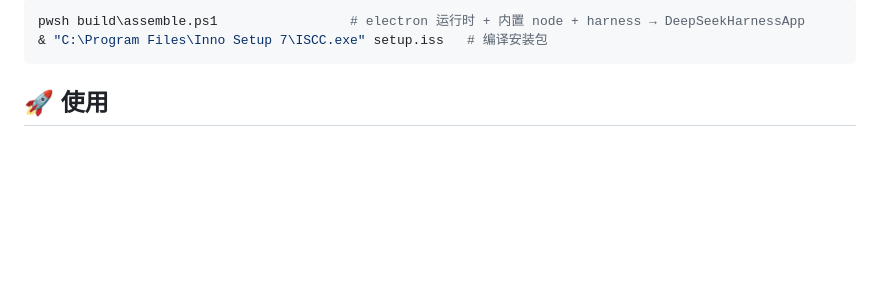
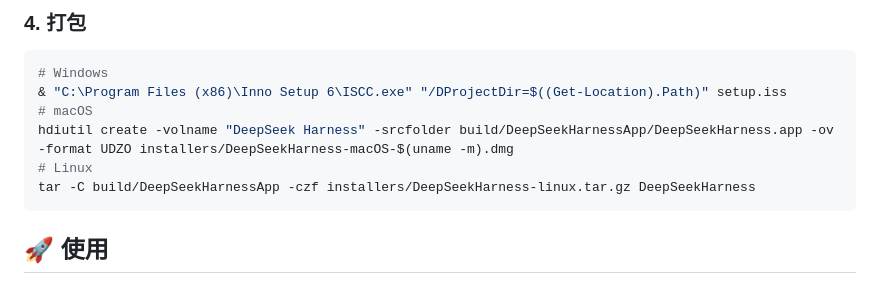
Before and after one commit to Capacious-diamondweddinganniversary929/DeepSeekHarnessDesktop, a Markdown page: README.md, the part around one of its changes. Rendered like a GitHub page; blank space fills up the shorter version.

````diff
--- a/README.md
+++ b/README.md
@@ -68,7 +76,13 @@ node build\materialize3.js <harness目录>
 
-```powershell
-pwsh build\assemble.ps1                 # electron 运行时 + 内置 node + harness → DeepSeekHarnessApp
-& "C:\Program Files\Inno Setup 7\ISCC.exe" setup.iss   # 编译安装包
+### 4. 打包
+
+```bash
+# Windows
+& "C:\Program Files (x86)\Inno Setup 6\ISCC.exe" "/DProjectDir=$((Get-Location).Path)" setup.iss
+# macOS
+hdiutil create -volname "DeepSeek Harness" -srcfolder build/DeepSeekHarnessApp/DeepSeekHarness.app -ov -format UDZO installers/DeepSeekHarness-macOS-$(uname -m).dmg
+# Linux
+tar -C build/DeepSeekHarnessApp -czf installers/DeepSeekHarness-linux.tar.gz DeepSeekHarness
 ```
 
 ## 🚀 使用
````
Also changed, not shown: other parts of README.md (+38 -30 lines).
